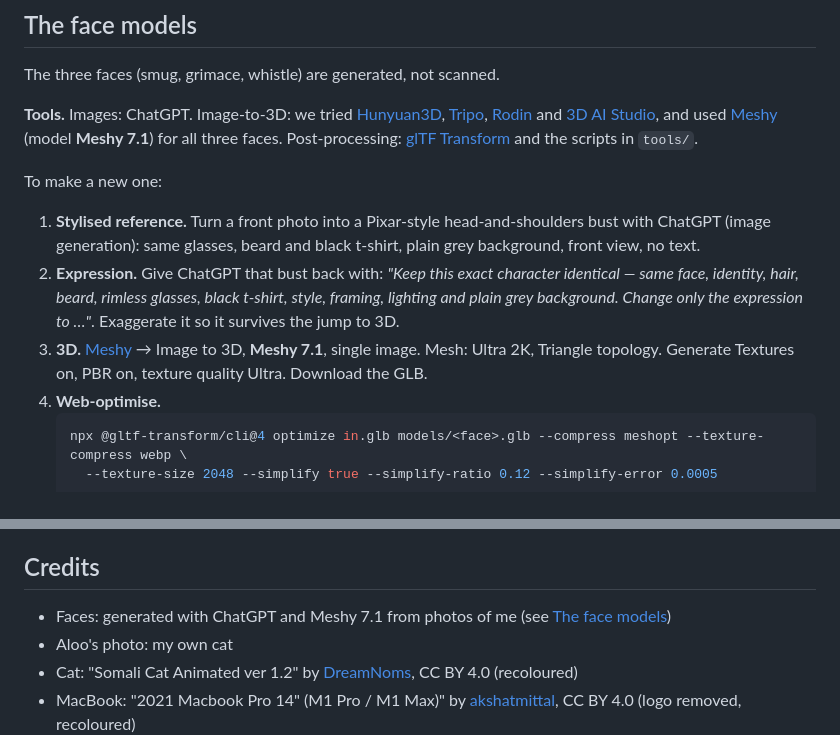
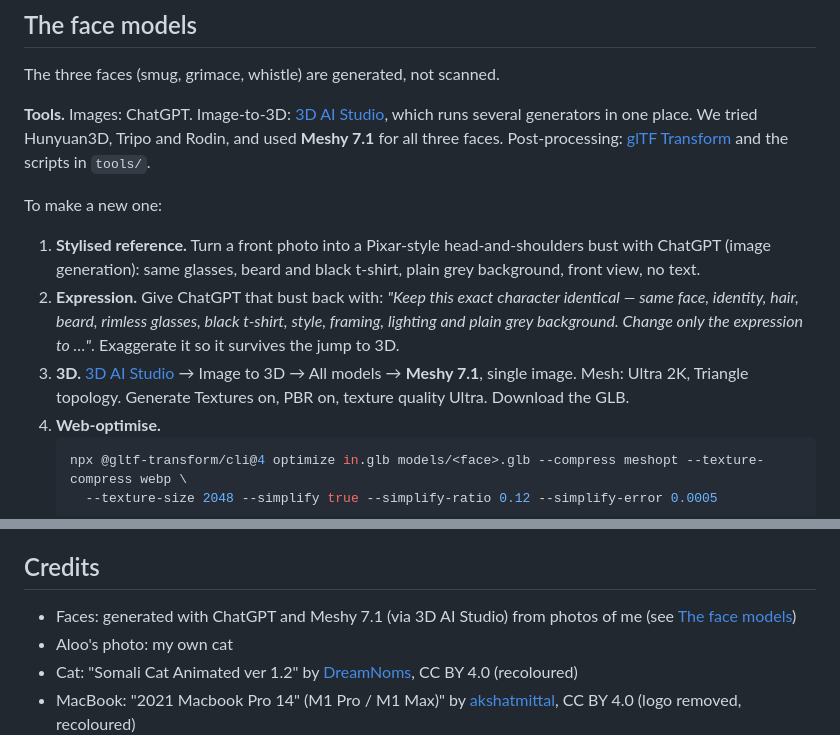
Before and after one commit to roshankhandelwal97/portfolio-3d, a Markdown page: README.md, 2 parts joined by grey strips. Drawn GitHub-style.

Commit message:
README: faces were made with Meshy 7.1 through 3D AI Studio
Co-Authored-By: Claude Opus 5.5 (1M context) <noreply@anthropic.com>
Claude-Session: https://claude.ai/code/session_01GXi9Ma3RKF5EHZnfPCLdLt

````diff
--- a/README.md
+++ b/README.md
@@ -21,9 +21,8 @@ python3 -m http.server 8000   # then open http://localhost:8000
 
 The three faces (smug, grimace, whistle) are generated, not scanned.
 
-**Tools.** Images: ChatGPT. Image-to-3D: we tried [Hunyuan3D](https://3d.hunyuan.tencent.com), [Tripo](https://www.tripo3d.ai),
-[Rodin](https://hyper3d.ai) and [3D AI Studio](https://www.3daistudio.com), and used [Meshy](https://www.meshy.ai)
-(model **Meshy 7.1**) for all three faces. Post-processing: [glTF Transform](https://gltf-transform.dev) and the
+**Tools.** Images: ChatGPT. Image-to-3D: [3D AI Studio](https://www.3daistudio.com), which runs several generators in
+one place. We tried Hunyuan3D, Tripo and Rodin, and used **Meshy 7.1** for all three faces. Post-processing: [glTF Transform](https://gltf-transform.dev) and the
 scripts in `tools/`.
 
 To make a new one:
@@ -33,7 +32,7 @@ To make a new one:
 2. **Expression.** Give ChatGPT that bust back with: *"Keep this exact character identical — same face, identity, hair,
    beard, rimless glasses, black t-shirt, style, framing, lighting and plain grey background. Change only the
    expression to …"*. Exaggerate it so it survives the jump to 3D.
-3. **3D.** [Meshy](https://www.meshy.ai) → Image to 3D, **Meshy 7.1**, single image. Mesh: Ultra 2K, Triangle topology.
+3. **3D.** [3D AI Studio](https://www.3daistudio.com) → Image to 3D → All models → **Meshy 7.1**, single image. Mesh: Ultra 2K, Triangle topology.
    Generate Textures on, PBR on, texture quality Ultra. Download the GLB.
 4. **Web-optimise.**
    ```sh
@@ -49,7 +48,7 @@ To make a new one:
 
 ## Credits
 
-- Faces: generated with ChatGPT and Meshy 7.1 from photos of me (see [The face models](#the-face-models))
+- Faces: generated with ChatGPT and Meshy 7.1 (via 3D AI Studio) from photos of me (see [The face models](#the-face-models))
 - Aloo's photo: my own cat
 - Cat: "Somali Cat Animated ver 1.2" by [DreamNoms](https://sketchfab.com/3d-models/somali-cat-animated-ver-12-e185c3fd92b64c32b4515a32b29252fc), CC BY 4.0 (recoloured)
 - MacBook: "2021 Macbook Pro 14\" (M1 Pro / M1 Max)" by [akshatmittal](https://sketchfab.com/3d-models/2021-macbook-pro-14-m1-pro-m1-max-f6b0b940fb6a4286b18a674ef32af2d3), CC BY 4.0 (logo removed, recoloured)
````
